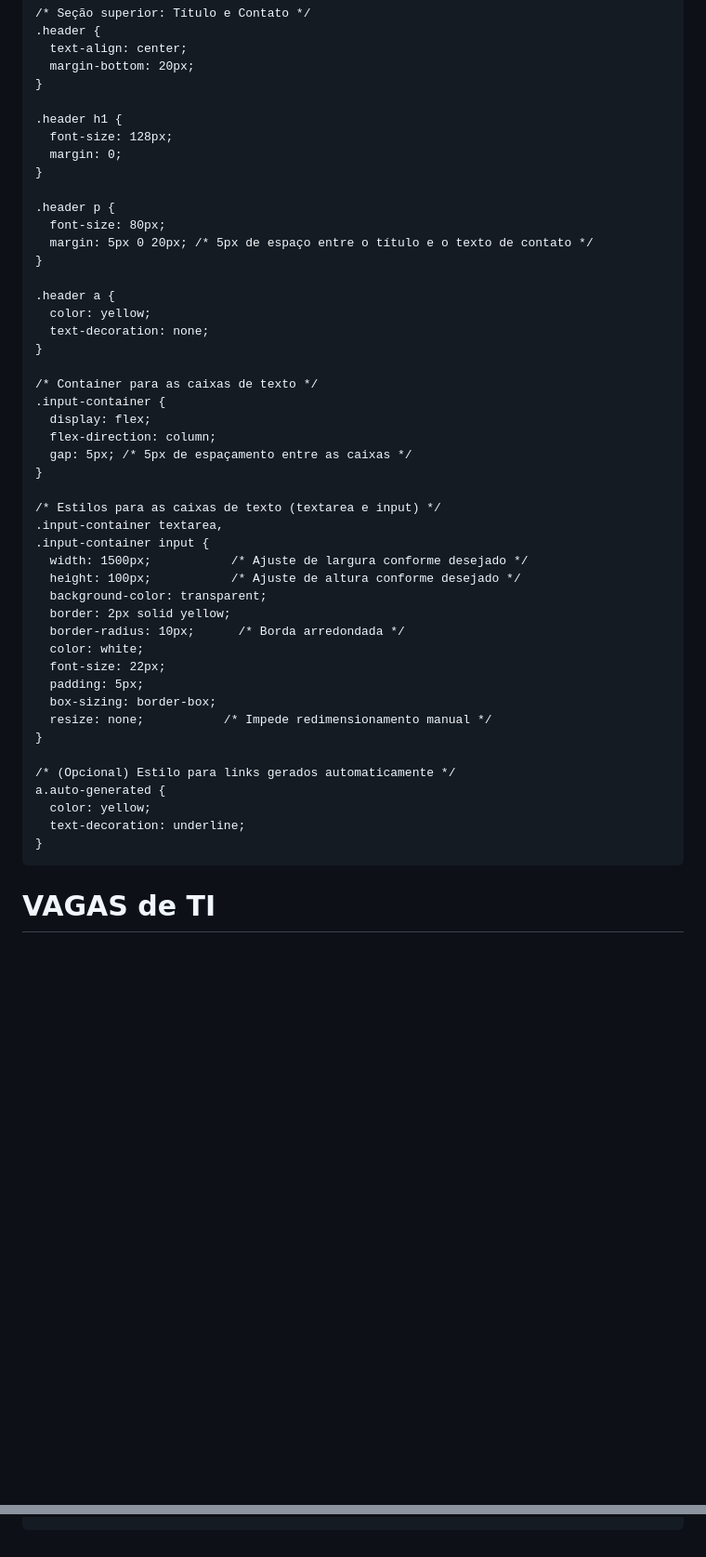
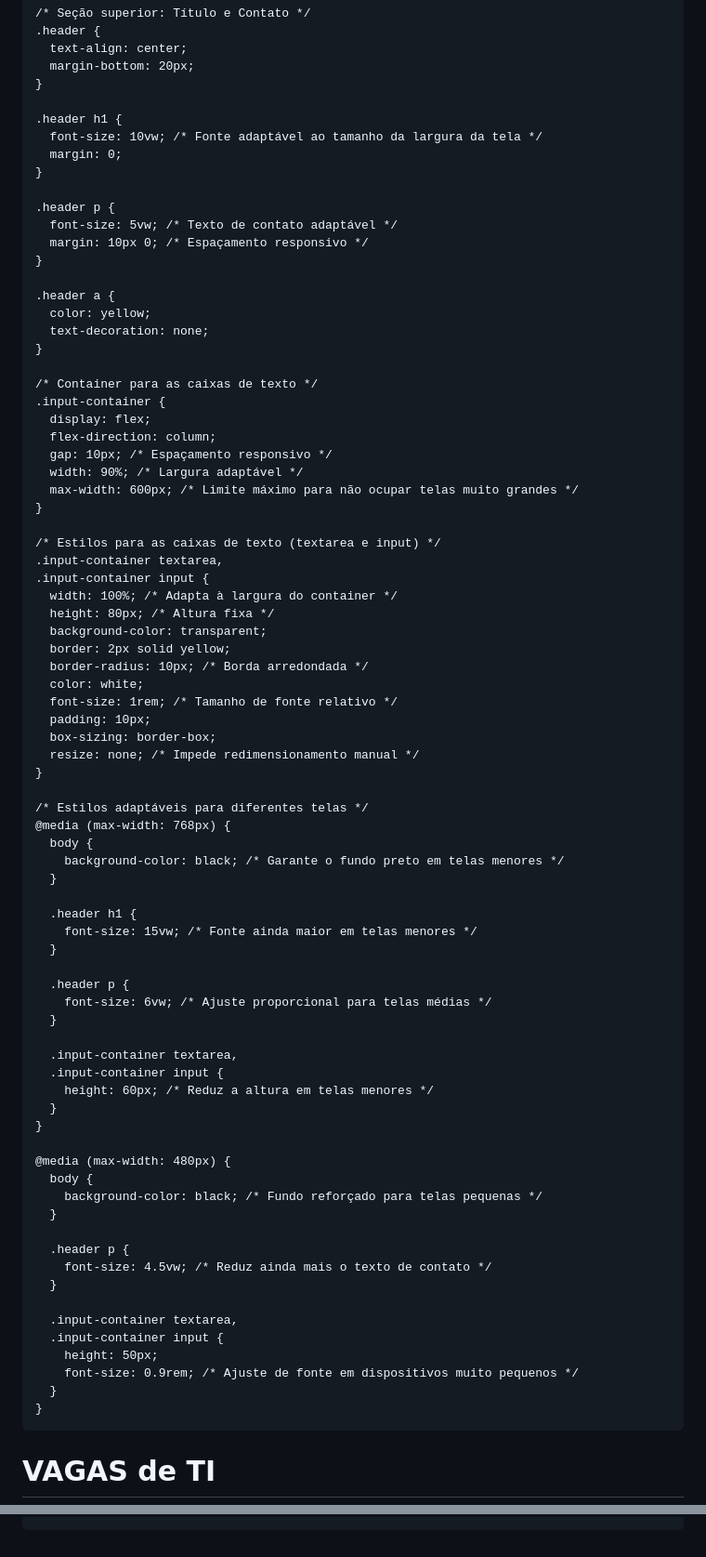
Before and after one commit to leoonardoferreiraesilva/VagaTI, a Markdown page: README.md, 2 parts joined by grey strips. Shown at 93% size. Rendered like a GitHub page; blank space fills up the shorter version.

```diff
--- a/README.md
+++ b/README.md
@@ -25,13 +25,13 @@
     }
 
     .header h1 {
-      font-size: 128px;
+      font-size: 10vw; /* Fonte adaptável ao tamanho da largura da tela */
       margin: 0;
     }
 
     .header p {
-      font-size: 80px;
-      margin: 5px 0 20px; /* 5px de espaço entre o título e o texto de contato */
+      font-size: 5vw; /* Texto de contato adaptável */
+      margin: 10px 0; /* Espaçamento responsivo */
     }
 
     .header a {
@@ -43,28 +43,60 @@
     .input-container {
       display: flex;
       flex-direction: column;
-      gap: 5px; /* 5px de espaçamento entre as caixas */
+      gap: 10px; /* Espaçamento responsivo */
+      width: 90%; /* Largura adaptável */
+      max-width: 600px; /* Limite máximo para não ocupar telas muito grandes */
     }
 
     /* Estilos para as caixas de texto (textarea e input) */
     .input-container textarea,
     .input-container input {
-      width: 1500px;           /* Ajuste de largura conforme desejado */
-      height: 100px;           /* Ajuste de altura conforme desejado */
+      width: 100%; /* Adapta à largura do container */
+      height: 80px; /* Altura fixa */
       background-color: transparent;
       border: 2px solid yellow;
-      border-radius: 10px;      /* Borda arredondada */
+      border-radius: 10px; /* Borda arredondada */
       color: white;
-      font-size: 22px;
-      padding: 5px;
+      font-size: 1rem; /* Tamanho de fonte relativo */
+      padding: 10px;
       box-sizing: border-box;
-      resize: none;           /* Impede redimensionamento manual */
+      resize: none; /* Impede redimensionamento manual */
     }
 
-    /* (Opcional) Estilo para links gerados automaticamente */
-    a.auto-generated {
-      color: yellow;
-      text-decoration: underline;
+    /* Estilos adaptáveis para diferentes telas */
+    @media (max-width: 768px) {
+      body {
+        background-color: black; /* Garante o fundo preto em telas menores */
+      }
+
+      .header h1 {
+        font-size: 15vw; /* Fonte ainda maior em telas menores */
+      }
+
+      .header p {
+        font-size: 6vw; /* Ajuste proporcional para telas médias */
+      }
+
+      .input-container textarea,
+      .input-container input {
+        height: 60px; /* Reduz a altura em telas menores */
+      }
+    }
+
+    @media (max-width: 480px) {
+      body {
+        background-color: black; /* Fundo reforçado para telas pequenas */
+      }
+
+      .header p {
+        font-size: 4.5vw; /* Reduz ainda mais o texto de contato */
+      }
+
+      .input-container textarea,
+      .input-container input {
+        height: 50px;
+        font-size: 0.9rem; /* Ajuste de fonte em dispositivos muito pequenos */
+      }
     }
   </style>
 </head>
@@ -92,24 +124,3 @@
   </div>
-
-  <!-- Script para converter URLs em links clicáveis -->
-  <script>
-    function linkify(text) {
-      // Expressão regular para encontrar URLs que começam com http://, https:// ou ftp://
-      var urlPattern = /(\b(https?|ftp):\/\/[-A-Z0-9+&@#\/%?=~_|!:,.;]*[-A-Z0-9+&@#\/%=~_|])/ig;
-      return text.replace(urlPattern, function(match) {
-        return '<a class="auto-generated" href="' + match + '" target="_blank">' + match + '</a>';
-      });
-    }
-
-    // Aplica a função linkify aos elementos com a classe "auto-link"
-    document.addEventListener('DOMContentLoaded', function() {
-      var elements = document.getElementsByClassName('auto-link');
-      for (var i = 0; i < elements.length; i++) {
-        var el = elements[i];
-        // Converte o texto interno (innerText) em HTML com links clicáveis.
-        el.innerHTML = linkify(el.innerText);
-      }
-    });
-  </script>
 </body>
 </html>
```
Also changed, not shown: other parts of README.md (+5 -5 lines).
